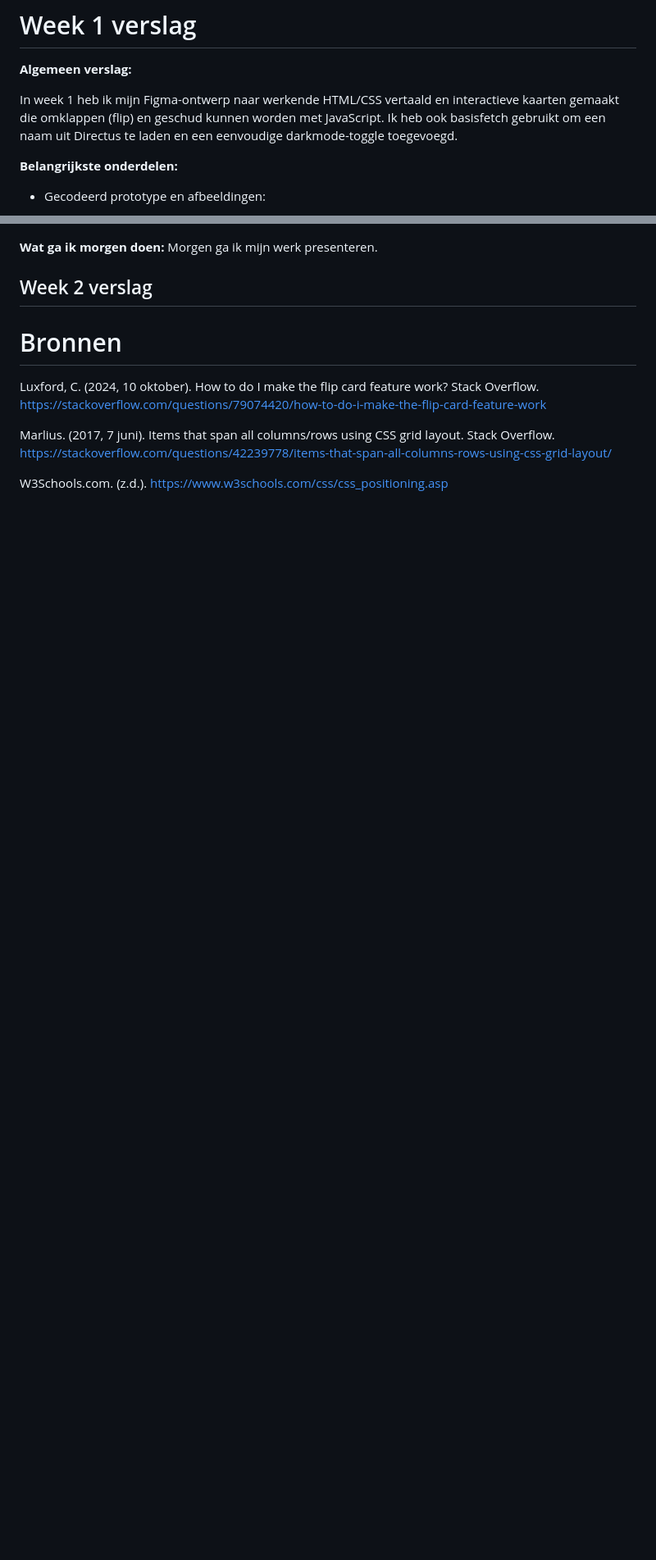
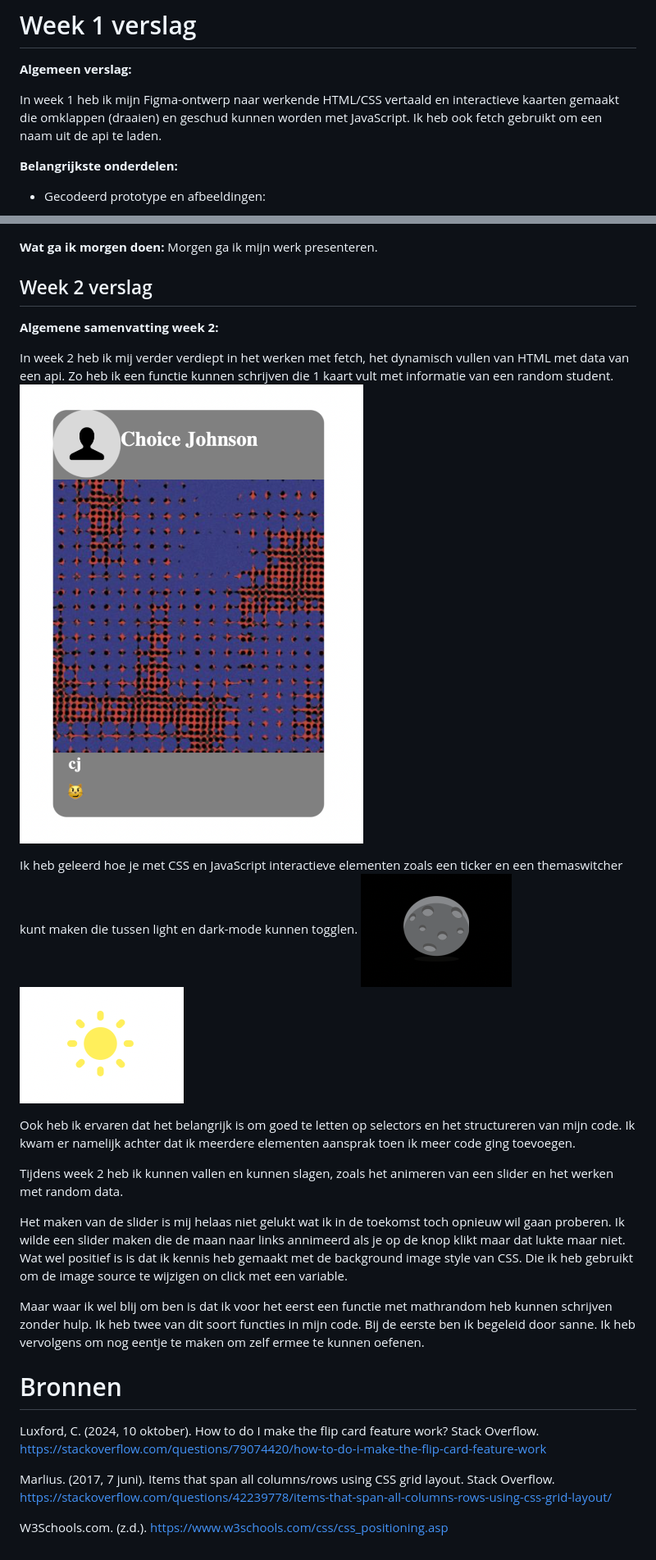
Before and after one commit to JeanCarlos-De-Leon-Vitiello/webdesign-opdracht1, a Markdown page: README.md, 2 parts joined by grey strips. Shown at 82% size. Drawn GitHub-style; pictures changed too: Images/kaartstudent.png (added), Images/maan.png (added), Images/zon.png (added); blank space fills up the shorter version.

```diff
--- a/README.md
+++ b/README.md
@@ -115,7 +115,7 @@ Zijn pop-ups. Het is niet meer dan een div die standaard onzichtbaar is. Je hebt
 
 **Algemeen verslag:**
 
-In week 1 heb ik mijn Figma-ontwerp naar werkende HTML/CSS vertaald en interactieve kaarten gemaakt die omklappen (flip) en geschud kunnen worden met JavaScript. Ik heb ook basisfetch gebruikt om een naam uit Directus te laden en een eenvoudige darkmode-toggle toegevoegd.
+In week 1 heb ik mijn Figma-ontwerp naar werkende HTML/CSS vertaald en interactieve kaarten gemaakt die omklappen (draaien) en geschud kunnen worden met JavaScript. Ik heb ook fetch gebruikt om een naam uit de api te laden.
 
 **Belangrijkste onderdelen:**
 
@@ -215,6 +221,22 @@ Ik heb geleerd dat het toevoegen van meerdere classes met javascript best ingewi
 Morgen ga ik mijn werk presenteren.
 
 ## Week 2 verslag
+
+**Algemene samenvatting week 2:**
+
+In week 2 heb ik mij verder verdiept in het werken met fetch, het dynamisch vullen van HTML met data van een api. Zo heb ik een functie kunnen schrijven die 1 kaart vult met informatie van een random student.
+![figma-ontwerp](./Images/kaartstudent.png)
+
+Ik heb geleerd hoe je met CSS en JavaScript interactieve elementen zoals een ticker en een themaswitcher kunt maken die tussen light en dark-mode kunnen togglen.
+![figma-ontwerp](./Images/maan.png) ![figma-ontwerp](./Images/zon.png)
+
+Ook heb ik ervaren dat het belangrijk is om goed te letten op selectors en het structureren van mijn code. Ik kwam er namelijk achter dat ik meerdere elementen aansprak toen ik meer code ging toevoegen.
+
+Tijdens week 2 heb ik kunnen vallen en kunnen slagen, zoals het animeren van een slider en het werken met random data.
+
+Het maken van de slider is mij helaas niet gelukt wat ik in de toekomst toch opnieuw wil gaan proberen. Ik wilde een slider maken die de maan naar links annimeerd als je op de knop klikt maar dat lukte maar niet. Wat wel positief is is dat ik kennis heb gemaakt met de background image style van CSS. Die ik heb gebruikt om de image source te wijzigen on click met een variable.
+
+Maar waar ik wel blij om ben is dat ik voor het eerst een functie met mathrandom heb kunnen schrijven zonder hulp. Ik heb twee van dit soort functies in mijn code. Bij de eerste ben ik begeleid door sanne. Ik heb vervolgens om nog eentje te maken om zelf ermee te kunnen oefenen.
 
 # Bronnen
 Luxford, C. (2024, 10 oktober). How to do I make the flip card feature work? Stack Overflow. https://stackoverflow.com/questions/79074420/how-to-do-i-make-the-flip-card-feature-work
```
Also changed, not shown: other parts of README.md (+11 -5 lines), 2 other files.
